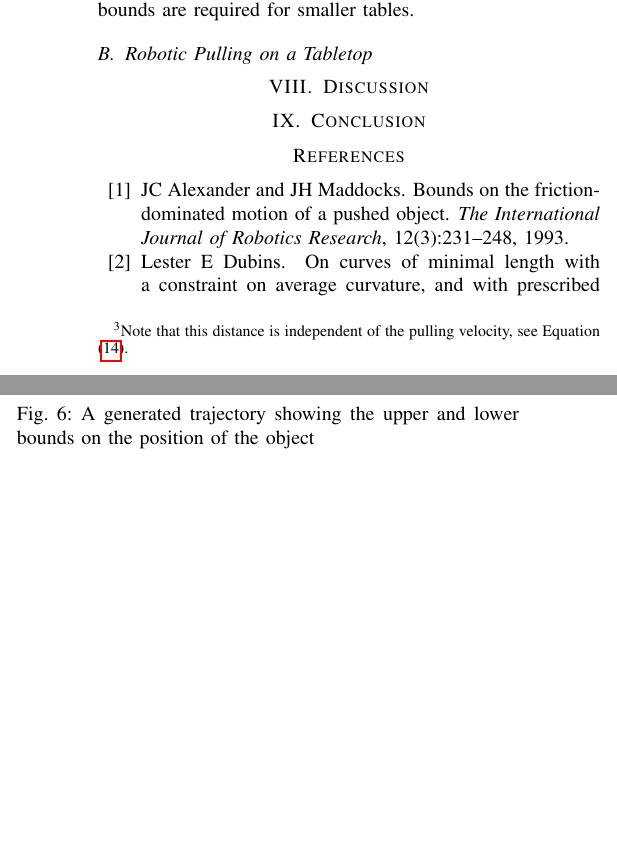
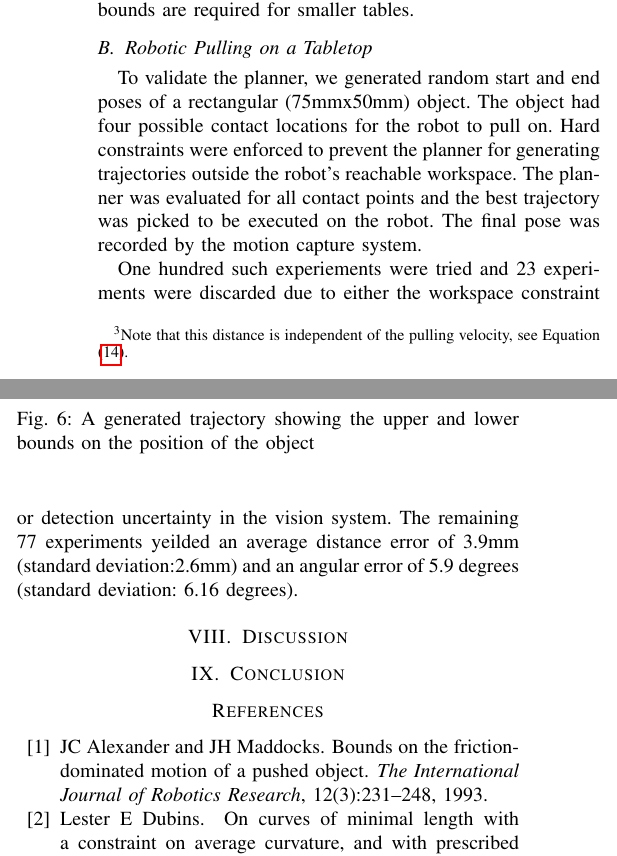
Before and after one commit to ehuang3/robotic_pulling, a LaTeX paper (tex/RSS2017_PressPull.tex): two parts of the columns of page 7 of 8, joined at a grey line, cut so that both start at the same text, the shorter picture padded with empty space. Compiled offline with pdfLaTeX.

Commit message:
Added a paragraph on experiments.

```diff
--- a/tex/RSS2017_PressPull.tex
+++ b/tex/RSS2017_PressPull.tex
@@ -1173,6 +1173,17 @@ bounds are required for smaller tables.
 \end{table}
 
 \subsection{Robotic Pulling on a Tabletop}
+To validate the planner, we generated random start and end poses of a rectangular (75mmx50mm) object.
+The object had four possible contact locations for the robot to pull on.
+Hard constraints were enforced to prevent the planner for generating trajectories outside the robot's reachable workspace.
+The planner was evaluated for all contact points and the best trajectory was picked to be executed on the robot.
+The final pose was recorded by the motion capture system.
+
+One hundred such experiements were tried and 23 experiments were discarded due to either the workspace constraint or detection uncertainty in the vision system.
+The remaining 77 experiments yeilded an average distance error of 3.9mm (standard deviation:2.6mm) and an angular error of 5.9 degrees (standard deviation: 6.16 degrees).
+
+
+
 \begin{figure}
 \begin{center}
   \includegraphics[width=\columnwidth]{fig/superimposed.eps}
```
